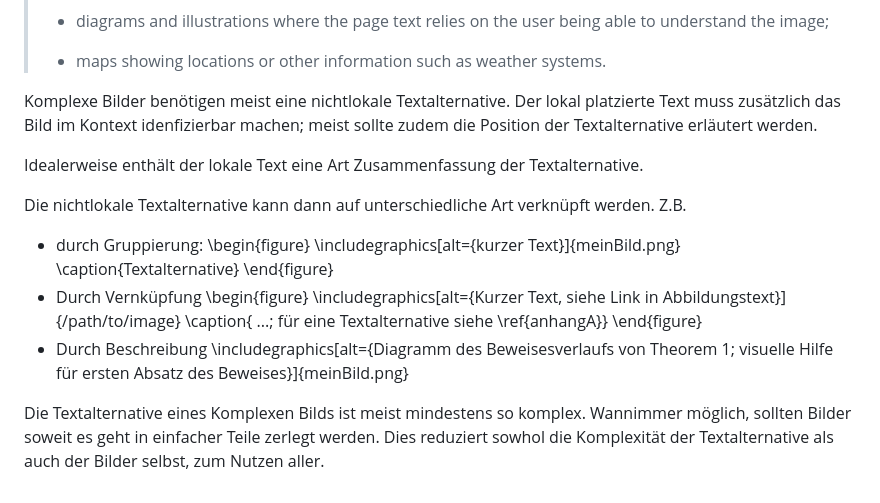
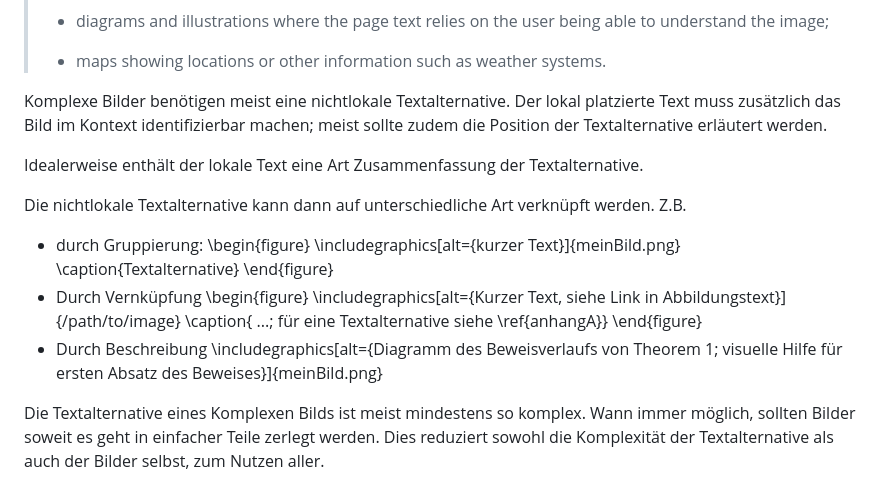
Before and after one commit to krautzource/workshop-augsburg-2025, a Markdown page: materialien/textalternativen.md, the part around the change. Drawn GitHub-style.

Commit message:
feat(textalternatives): typos

```diff
--- a/materialien/textalternativen.md
+++ b/materialien/textalternativen.md
@@ -103,7 +103,7 @@ Aus dem WAI Tutorial:
 > - maps showing locations or other information such as weather
 >   systems.
 
-Komplexe Bilder benötigen meist eine nichtlokale Textalternative. Der lokal platzierte Text muss zusätzlich das Bild im Kontext idenfizierbar machen; meist sollte zudem die Position der Textalternative erläutert werden.
+Komplexe Bilder benötigen meist eine nichtlokale Textalternative. Der lokal platzierte Text muss zusätzlich das Bild im Kontext identifizierbar machen; meist sollte zudem die Position der Textalternative erläutert werden.
 
 Idealerweise enthält der lokale Text eine Art Zusammenfassung der Textalternative.
 
@@ -120,6 +120,6 @@ Die nichtlokale Textalternative kann dann auf unterschiedliche Art verknüpft we
   \caption{ ...; für eine Textalternative siehe \ref{anhangA}}
   \end{figure}
 - Durch Beschreibung
-  \includegraphics[alt={Diagramm des Beweisesverlaufs von Theorem 1; visuelle Hilfe für ersten Absatz des Beweises}]{meinBild.png}
+  \includegraphics[alt={Diagramm des Beweisverlaufs von Theorem 1; visuelle Hilfe für ersten Absatz des Beweises}]{meinBild.png}
 
-Die Textalternative eines Komplexen Bilds ist meist mindestens so komplex. Wannimmer möglich, sollten Bilder soweit es geht in einfacher Teile zerlegt werden. Dies reduziert sowhol die Komplexität der Textalternative als auch der Bilder selbst, zum Nutzen aller.
+Die Textalternative eines Komplexen Bilds ist meist mindestens so komplex. Wann immer möglich, sollten Bilder soweit es geht in einfacher Teile zerlegt werden. Dies reduziert sowohl die Komplexität der Textalternative als auch der Bilder selbst, zum Nutzen aller.
```
